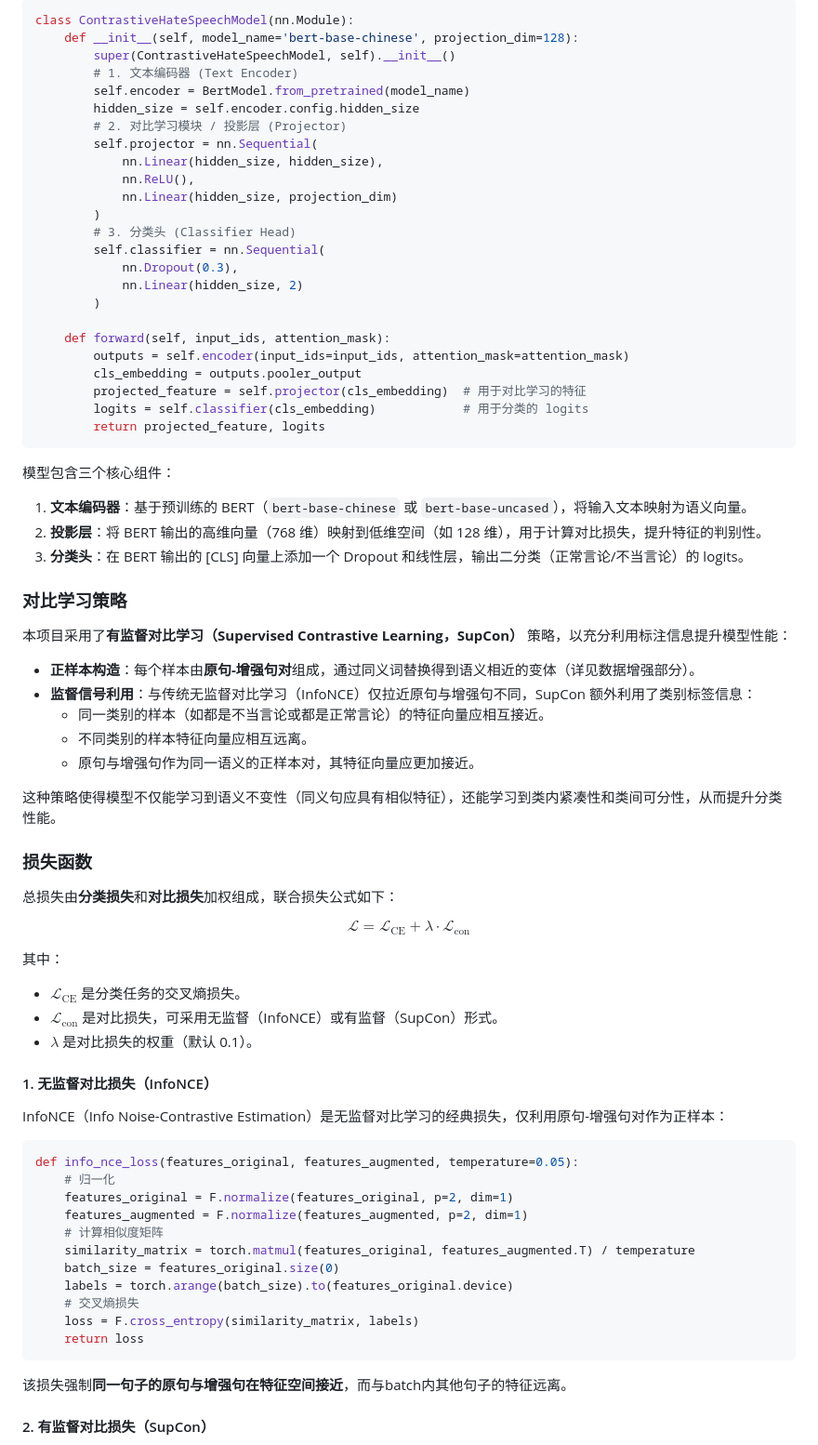
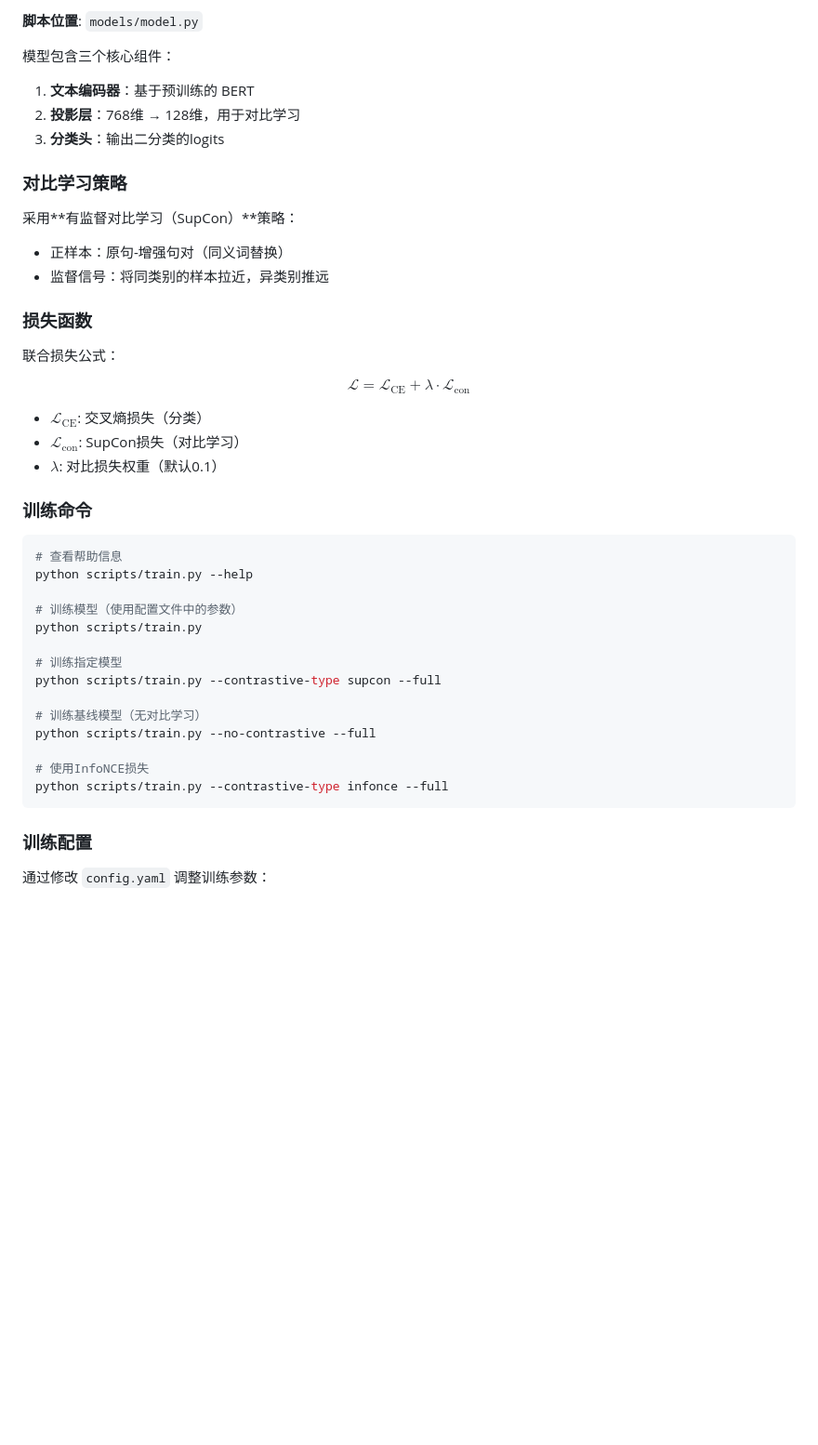
Before and after one commit to Errorofbug/HateSpeechDetection, a Markdown page: README.md, the part around the change printed below. Shown: that part at 93% size. Rendered like a GitHub page; blank space fills up the shorter version.

````diff
--- a/README.md
+++ b/README.md
@@ -117,80 +170,48 @@ def augment_text(self, text, lang='zh'):
 
-```python
-class ContrastiveHateSpeechModel(nn.Module):
-    def __init__(self, model_name='bert-base-chinese', projection_dim=128):
-        super(ContrastiveHateSpeechModel, self).__init__()
-        # 1. 文本编码器 (Text Encoder)
-        self.encoder = BertModel.from_pretrained(model_name)
-        hidden_size = self.encoder.config.hidden_size
-        # 2. 对比学习模块 / 投影层 (Projector)
-        self.projector = nn.Sequential(
-            nn.Linear(hidden_size, hidden_size),
-            nn.ReLU(),
-            nn.Linear(hidden_size, projection_dim)
-        )
-        # 3. 分类头 (Classifier Head)
-        self.classifier = nn.Sequential(
-            nn.Dropout(0.3),
-            nn.Linear(hidden_size, 2)
-        )
-
-    def forward(self, input_ids, attention_mask):
-        outputs = self.encoder(input_ids=input_ids, attention_mask=attention_mask)
-        cls_embedding = outputs.pooler_output
-        projected_feature = self.projector(cls_embedding)  # 用于对比学习的特征
-        logits = self.classifier(cls_embedding)            # 用于分类的 logits
-        return projected_feature, logits
-```
+**脚本位置**: `models/model.py`
 
 模型包含三个核心组件：
-1. **文本编码器**：基于预训练的 BERT（`bert-base-chinese` 或 `bert-base-uncased`），将输入文本映射为语义向量。
-2. **投影层**：将 BERT 输出的高维向量（768 维）映射到低维空间（如 128 维），用于计算对比损失，提升特征的判别性。
-3. **分类头**：在 BERT 输出的 [CLS] 向量上添加一个 Dropout 和线性层，输出二分类（正常言论/不当言论）的 logits。
+1. **文本编码器**：基于预训练的 BERT
+2. **投影层**：768维 → 128维，用于对比学习
+3. **分类头**：输出二分类的logits
 
 ### 对比学习策略
 
-本项目采用了**有监督对比学习（Supervised Contrastive Learning，SupCon）** 策略，以充分利用标注信息提升模型性能：
-
-- **正样本构造**：每个样本由**原句-增强句对**组成，通过同义词替换得到语义相近的变体（详见数据增强部分）。
-- **监督信号利用**：与传统无监督对比学习（InfoNCE）仅拉近原句与增强句不同，SupCon 额外利用了类别标签信息：
-  - 同一类别的样本（如都是不当言论或都是正常言论）的特征向量应相互接近。
-  - 不同类别的样本特征向量应相互远离。
-  - 原句与增强句作为同一语义的正样本对，其特征向量应更加接近。
-
-这种策略使得模型不仅能学习到语义不变性（同义句应具有相似特征），还能学习到类内紧凑性和类间可分性，从而提升分类性能。
+采用**有监督对比学习（SupCon）**策略：
+- 正样本：原句-增强句对（同义词替换）
+- 监督信号：将同类别的样本拉近，异类别推远
 
 ### 损失函数
 
-总损失由**分类损失**和**对比损失**加权组成，联合损失公式如下：
+联合损失公式：
 
 $$
-\mathcal{L} = \mathcal{L}_{\text{CE}} + \lambda \cdot \mathcal{L}_{\text{con}}
-$$
+\mathcal{L} = \mathcal{L}_{\text{CE}} + \lambda \cdot \mathcal{L}_{\text{con}}$$
 
-其中：
-- $\mathcal{L}_{\text{CE}}$ 是分类任务的交叉熵损失。
-- $\mathcal{L}_{\text{con}}$ 是对比损失，可采用无监督（InfoNCE）或有监督（SupCon）形式。
-- $\lambda$ 是对比损失的权重（默认 0.1）。
+- $\mathcal{L}_{\text{CE}}$: 交叉熵损失（分类）
+- $\mathcal{L}_{\text{con}}$: SupCon损失（对比学习）
+- $\lambda$: 对比损失权重（默认0.1）
 
-#### 1. 无监督对比损失（InfoNCE）
+### 训练命令
 
-InfoNCE（Info Noise-Contrastive Estimation）是无监督对比学习的经典损失，仅利用原句-增强句对作为正样本：
+```bash
+# 查看帮助信息
+python scripts/train.py --help
 
-```python
-def info_nce_loss(features_original, features_augmented, temperature=0.05):
-    # 归一化
-    features_original = F.normalize(features_original, p=2, dim=1)
-    features_augmented = F.normalize(features_augmented, p=2, dim=1)
-    # 计算相似度矩阵
-    similarity_matrix = torch.matmul(features_original, features_augmented.T) / temperature
-    batch_size = features_original.size(0)
-    labels = torch.arange(batch_size).to(features_original.device)
-    # 交叉熵损失
-    loss = F.cross_entropy(similarity_matrix, labels)
-    return loss
+# 训练模型（使用配置文件中的参数）
+python scripts/train.py
+
+# 训练指定模型
+python scripts/train.py --contrastive-type supcon --full
+
+# 训练基线模型（无对比学习）
+python scripts/train.py --no-contrastive --full
+
+# 使用InfoNCE损失
+python scripts/train.py --contrastive-type infonce --full
 ```
 
-该损失强制**同一句子的原句与增强句在特征空间接近**，而与batch内其他句子的特征远离。
+### 训练配置
 
-#### 2. 有监督对比损失（SupCon）
+通过修改 `config.yaml` 调整训练参数：
 
````
Also changed, not shown: other parts of README.md (+309 -169 lines).
